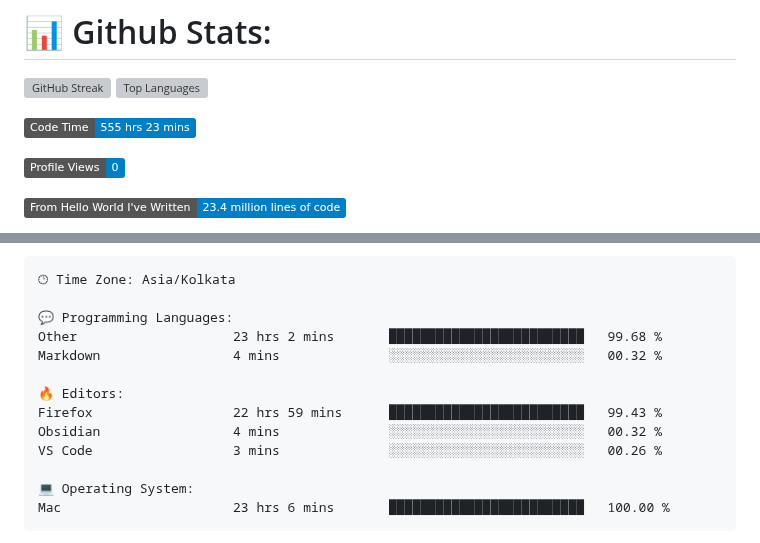
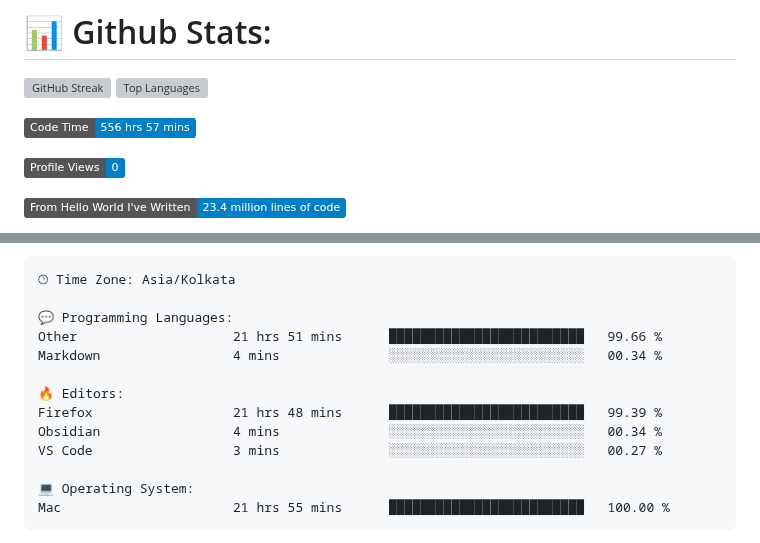
Before and after one commit to codeblooded47/codeblooded47, a Markdown page: README.md, 2 parts joined by grey strips. Drawn GitHub-style; badges without logos; grey boxes are pictures that could not be loaded.

Commit message:
Updated with Dev Metrics

````diff
--- a/README.md
+++ b/README.md
@@ -9,7 +9,7 @@
 
 
 <!--START_SECTION:waka-->
-![Code Time](http://img.shields.io/badge/Code%20Time-555%20hrs%2023%20mins-blue)
+![Code Time](http://img.shields.io/badge/Code%20Time-556%20hrs%2057%20mins-blue)
 
 ![Profile Views](http://img.shields.io/badge/Profile%20Views-0-blue)
 
@@ -42,16 +42,16 @@ Sunday                   746 commits         █████░░░░░░
 🕑︎ Time Zone: Asia/Kolkata
 
 💬 Programming Languages:
-Other                    23 hrs 2 mins       █████████████████████████   99.68 %
-Markdown                 4 mins              ░░░░░░░░░░░░░░░░░░░░░░░░░   00.32 %
+Other                    21 hrs 51 mins      █████████████████████████   99.66 %
+Markdown                 4 mins              ░░░░░░░░░░░░░░░░░░░░░░░░░   00.34 %
 
 🔥 Editors:
-Firefox                  22 hrs 59 mins      █████████████████████████   99.43 %
-Obsidian                 4 mins              ░░░░░░░░░░░░░░░░░░░░░░░░░   00.32 %
-VS Code                  3 mins              ░░░░░░░░░░░░░░░░░░░░░░░░░   00.26 %
+Firefox                  21 hrs 48 mins      █████████████████████████   99.39 %
+Obsidian                 4 mins              ░░░░░░░░░░░░░░░░░░░░░░░░░   00.34 %
+VS Code                  3 mins              ░░░░░░░░░░░░░░░░░░░░░░░░░   00.27 %
 
 💻 Operating System:
-Mac                      23 hrs 6 mins       █████████████████████████   100.00 %
+Mac                      21 hrs 55 mins      █████████████████████████   100.00 %
 ```
 
 
````
Also changed, not shown: other parts of README.md (+1 -1 lines).
